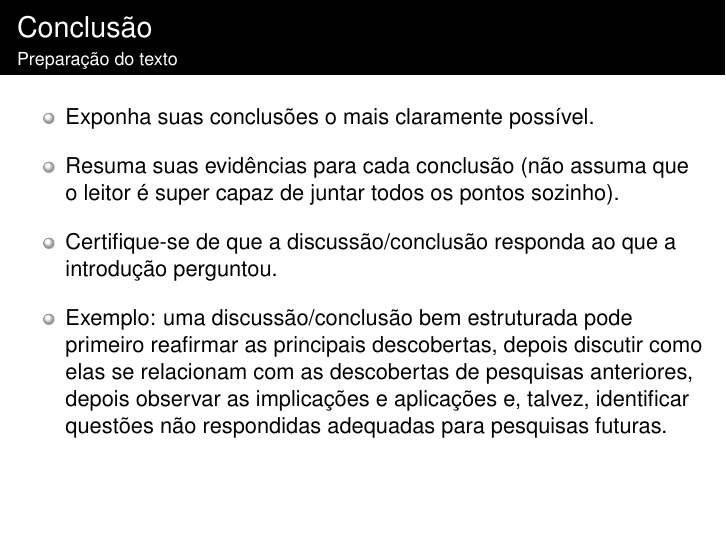
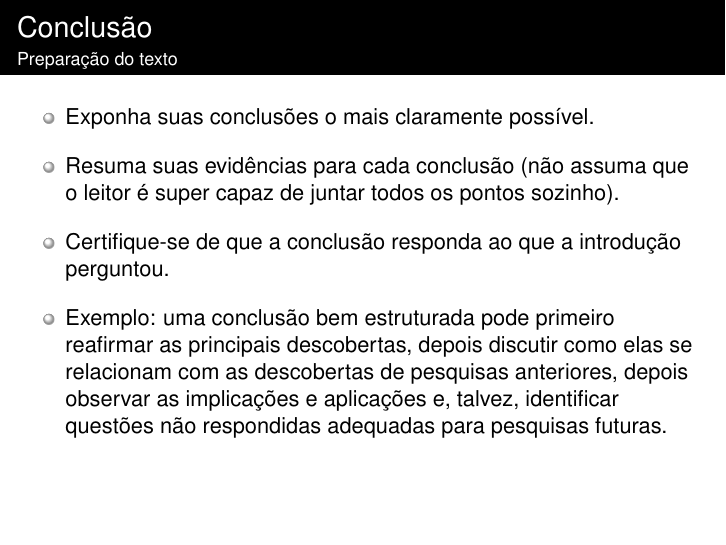
Before and after one commit to PatriciaLucas/Metodologia_Cientifica, LaTeX slides (04_RedacaoCientifica/4.2_PreparacaoTexto.tex): page 22 of 22. The pictures show the PDF file 04_RedacaoCientifica/4.2_PreparacaoTexto.pdf that the author committed with the source.

Commit message:
Updates from Overleaf

```diff
--- a/04_RedacaoCientifica/4.2_PreparacaoTexto.tex
+++ b/04_RedacaoCientifica/4.2_PreparacaoTexto.tex
@@ -324,9 +324,9 @@ Exemplo de \textbf{organização}:
     \vone
     \item Resuma suas evidências para cada conclusão  (não assuma que o leitor é super capaz de juntar todos os pontos sozinho).
     \vone
-    \item Certifique-se de que a discussão/conclusão responda ao que a introdução perguntou.
+    \item Certifique-se de que a conclusão responda ao que a introdução perguntou.
     \vone
-    \item Exemplo: uma discussão/conclusão bem estruturada pode primeiro reafirmar as principais descobertas, depois discutir como elas se relacionam com as descobertas de pesquisas anteriores, depois observar as implicações e aplicações e, talvez, identificar questões não respondidas adequadas para pesquisas futuras.
+    \item Exemplo: uma conclusão bem estruturada pode primeiro reafirmar as principais descobertas, depois discutir como elas se relacionam com as descobertas de pesquisas anteriores, depois observar as implicações e aplicações e, talvez, identificar questões não respondidas adequadas para pesquisas futuras.
 \end{itemize}
 
 \end{ftst}
```
Also changed, not shown: 04_RedacaoCientifica/4.2_PreparacaoTexto.pdf.
